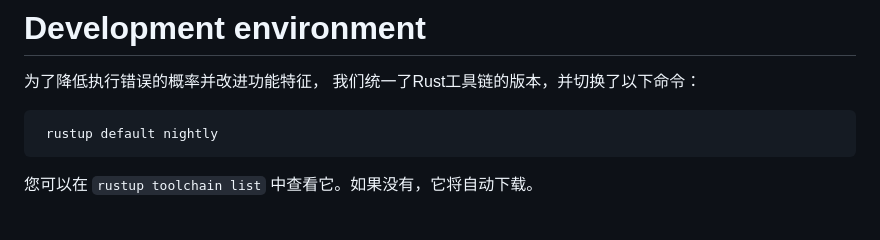
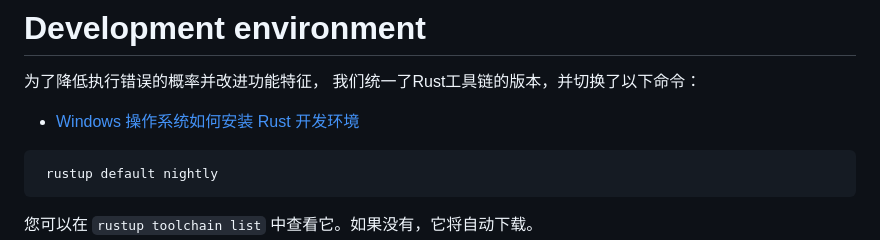
Before and after one commit to rust-us/mysql-cdc-rs, a Markdown page: README_ZH.md, the part around the change. Drawn GitHub-style; blank space fills up the shorter version.

````diff
--- a/README_ZH.md
+++ b/README_ZH.md
@@ -23,6 +23,8 @@ Rust CDC 客户端。 是MySQL binlog解析器的干净、方便的 Rust实现
 
 # Development environment
 为了降低执行错误的概率并改进功能特征， 我们统一了Rust工具链的版本，并切换了以下命令：
+
+* [Windows 操作系统如何安装 Rust 开发环境](https://zhuanlan.zhihu.com/p/704426216)
 
 ```text
  rustup default nightly
````
Also changed, not shown: README.md (+2 -0 lines).
